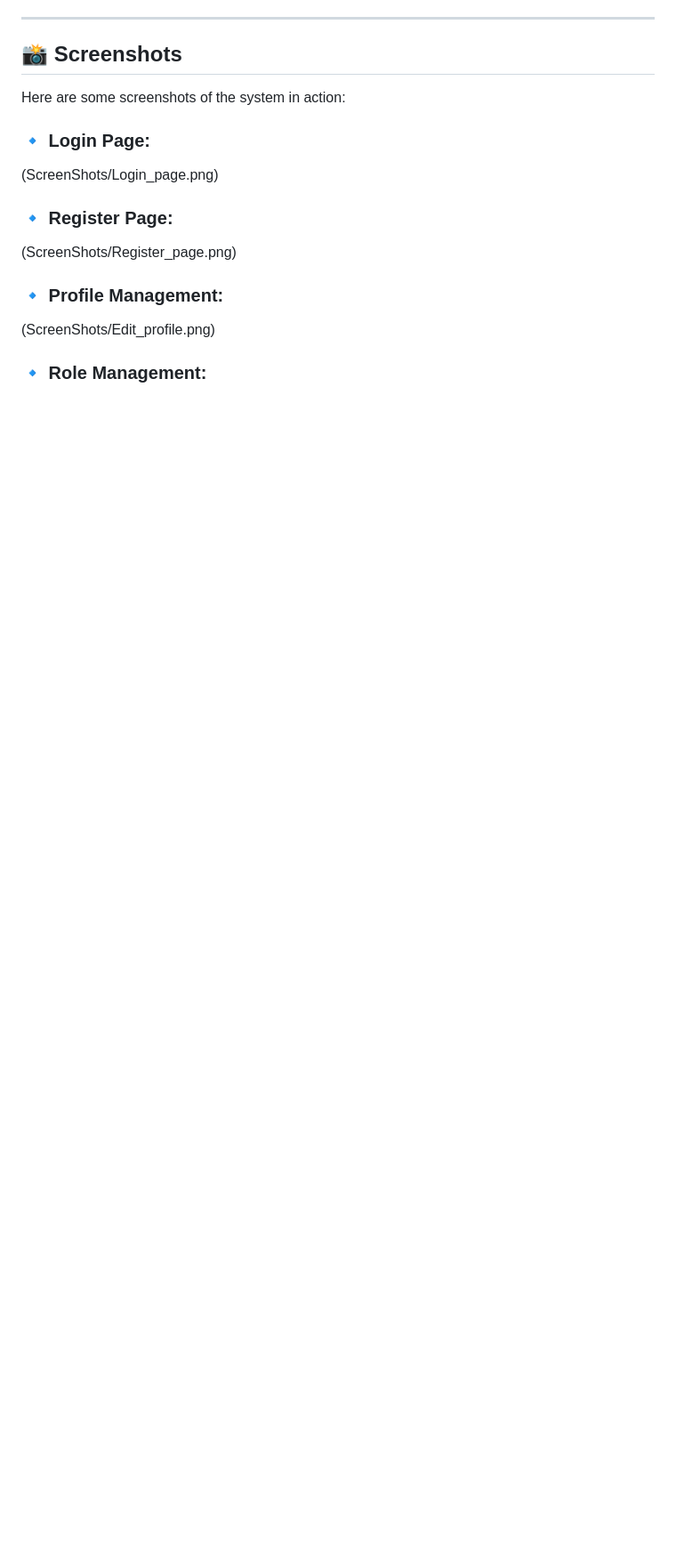
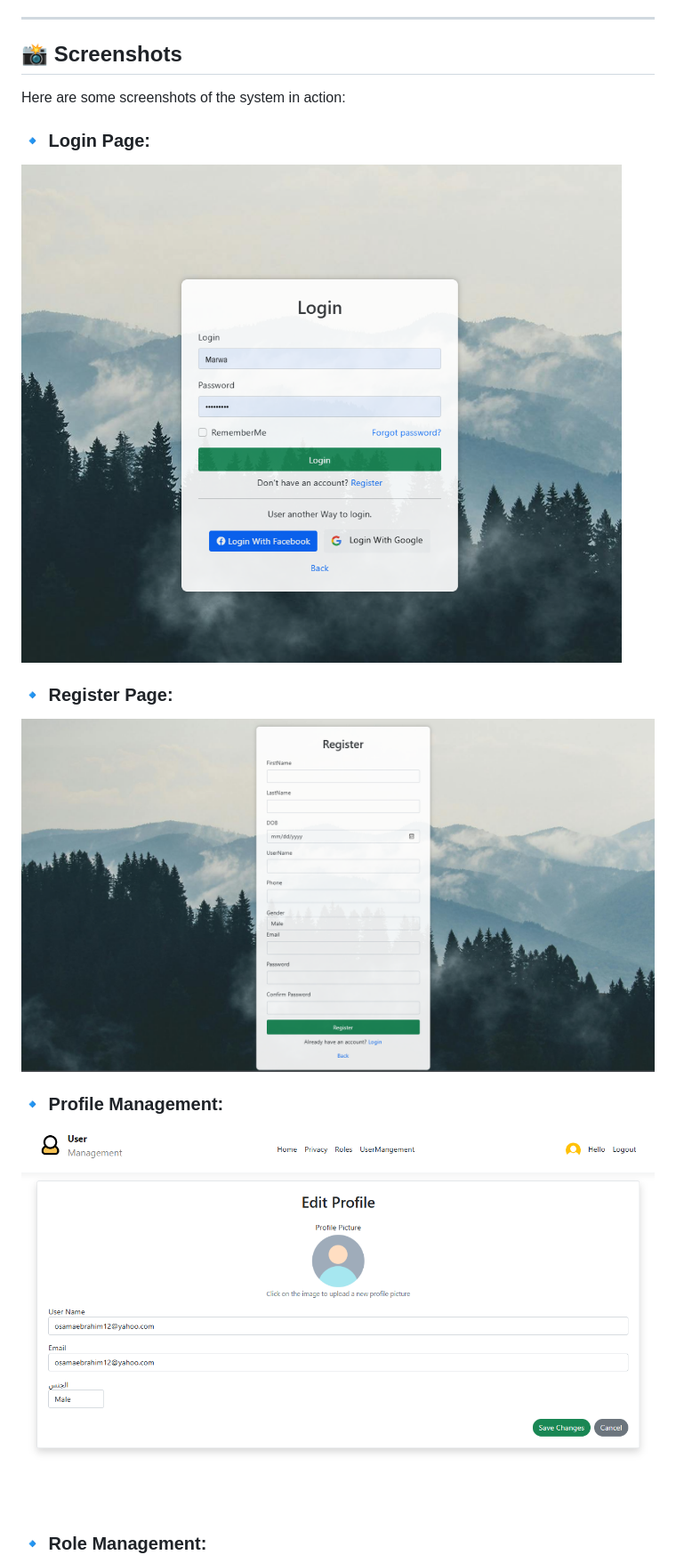
Before and after one commit to Otaka123/AspNetCoreMvc_Custom_Account_Mangement, a Markdown page: README.md, the part around one of its changes. Shown at 89% size. Rendered like a GitHub page; blank space fills up the shorter version.

```diff
--- a/README.md
+++ b/README.md
@@ -106,12 +106,12 @@ The project is organized into the following key folders:
 Here are some screenshots of the system in action:
 
 ### 🔹 Login Page:
-(ScreenShots/Login_page.png)
+![Login Page](ScreenShots/Login_page.png)
 
 ### 🔹 Register Page:
-(ScreenShots/Register_page.png)
+![Register Page](ScreenShots/Register_page.png)
 
 ### 🔹 Profile Management:
-(ScreenShots/Edit_profile.png)
+![Profile Management](ScreenShots/Edit_profile.png)
 
 ### 🔹 Role Management:
```
Also changed, not shown: other parts of README.md (+3 -3 lines).
